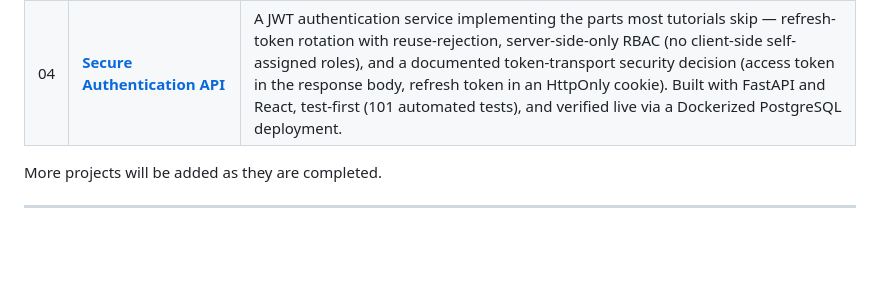
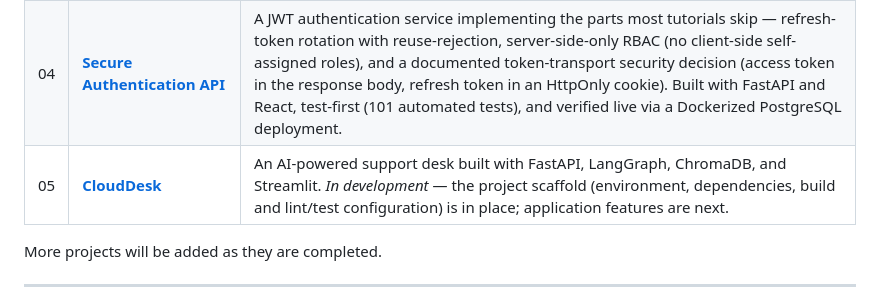
Before and after one commit to emkays-codelabs/ai-engineering-portfolio, a Markdown page: Readme.md, the part around the change. Rendered like a GitHub page; blank space fills up the shorter version.

Commit message:
Add CloudDesk README and Projects table entry
Co-Authored-By: Claude Sonnet 5.5 <noreply@anthropic.com>

```diff
--- a/Readme.md
+++ b/Readme.md
@@ -43,6 +43,7 @@ Core areas include:
 | 02 | **[NEXORA AI Support Copilot](02_NEXORA-AI-Customer-Support-Automation-Platform)** | An end-to-end AI customer-support automation platform combining RAG, an agent copilot, intelligent ticketing with automated assignment, and an administrative console — built with FastAPI and Next.js, backed by Supabase/pgvector, with comprehensive automated testing. |
 | 03 | **[AgentFlow](03_AgentFlow)** | A multi-architecture AI agent orchestration platform implementing Simple, Tool-Using, Router, ReAct, and Planning agents. An LLM-based classifier automatically selects the appropriate architecture for each query. Built with FastAPI and React, with extensible tool integration, execution tracing, automated benchmarking, and measured latency, cost, and tool-call metrics. |
 | 04 | **[Secure Authentication API](04_Secure-Authentication-API)** | A JWT authentication service implementing the parts most tutorials skip — refresh-token rotation with reuse-rejection, server-side-only RBAC (no client-side self-assigned roles), and a documented token-transport security decision (access token in the response body, refresh token in an HttpOnly cookie). Built with FastAPI and React, test-first (101 automated tests), and verified live via a Dockerized PostgreSQL deployment. |
+| 05 | **[CloudDesk](05_CloudDesk)** | An AI-powered support desk built with FastAPI, LangGraph, ChromaDB, and Streamlit. *In development* — the project scaffold (environment, dependencies, build and lint/test configuration) is in place; application features are next. |
 
 More projects will be added as they are completed.
 
```
Also changed, not shown: 05_CloudDesk/Readme.md (added, +85 -0 lines).
